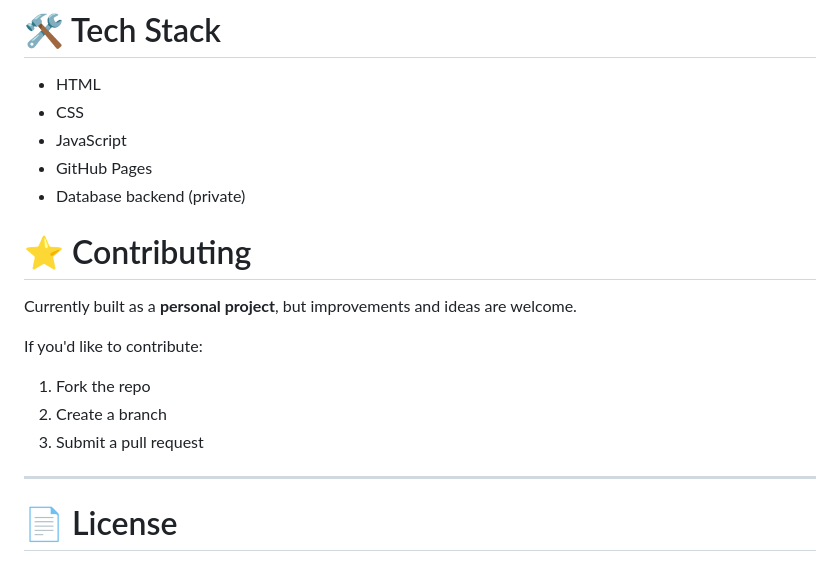
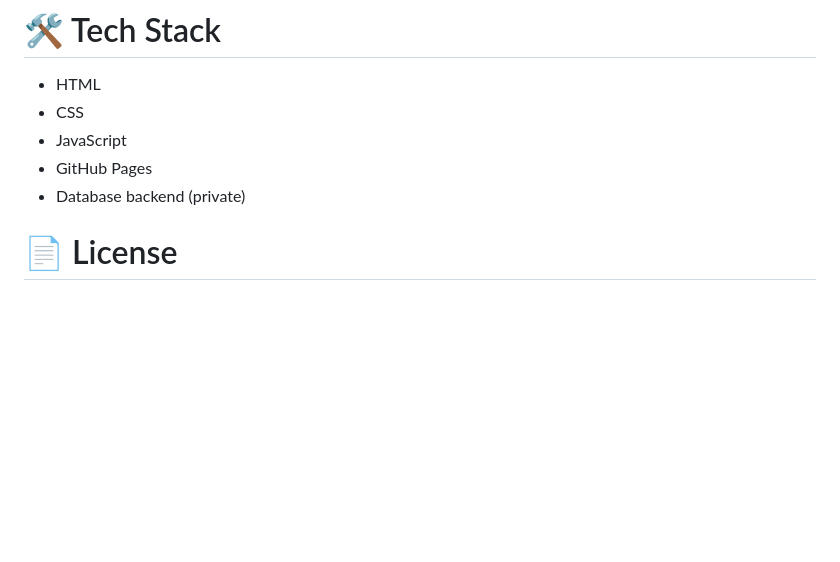
Before and after one commit to MelvinJGaliciaDiaz/FitTracker, a Markdown page: README.md, the part around the change. GitHub-like rendering; blank space fills up the shorter version.

```diff
--- a/README.md
+++ b/README.md
@@ -144,17 +144,6 @@ See your progress through numbers and charts.
 * GitHub Pages
 * Database backend (private)
 
-# ⭐ Contributing
-
-Currently built as a **personal project**, but improvements and ideas are welcome.
-
-If you'd like to contribute:
-
-1. Fork the repo
-2. Create a branch
-3. Submit a pull request
-
----
 
 # 📄 License
 
```
